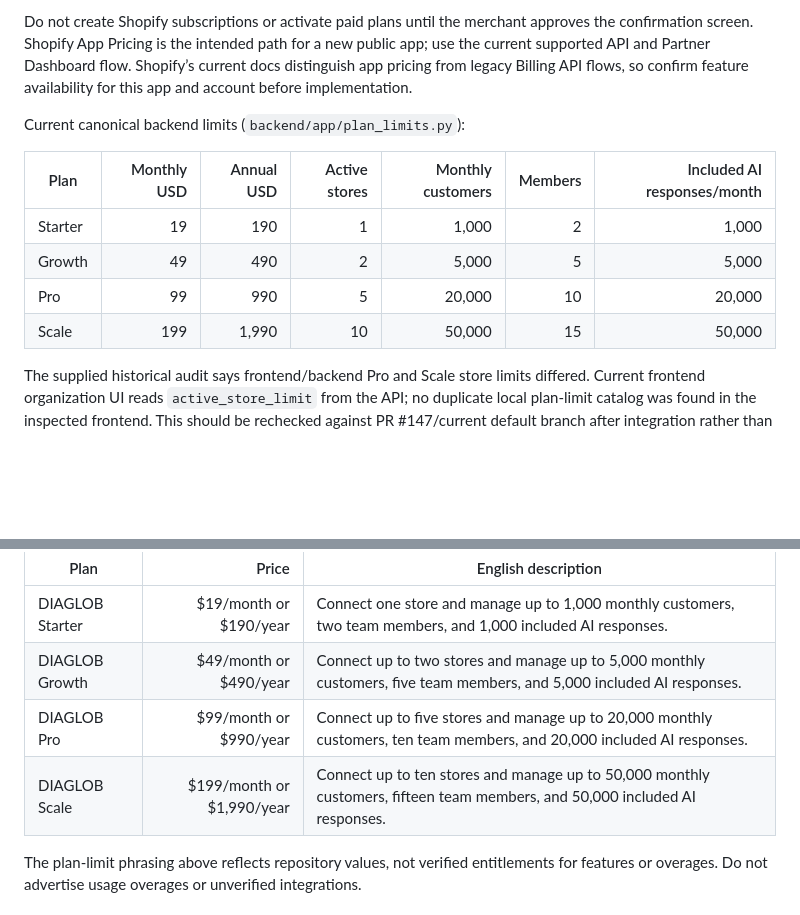
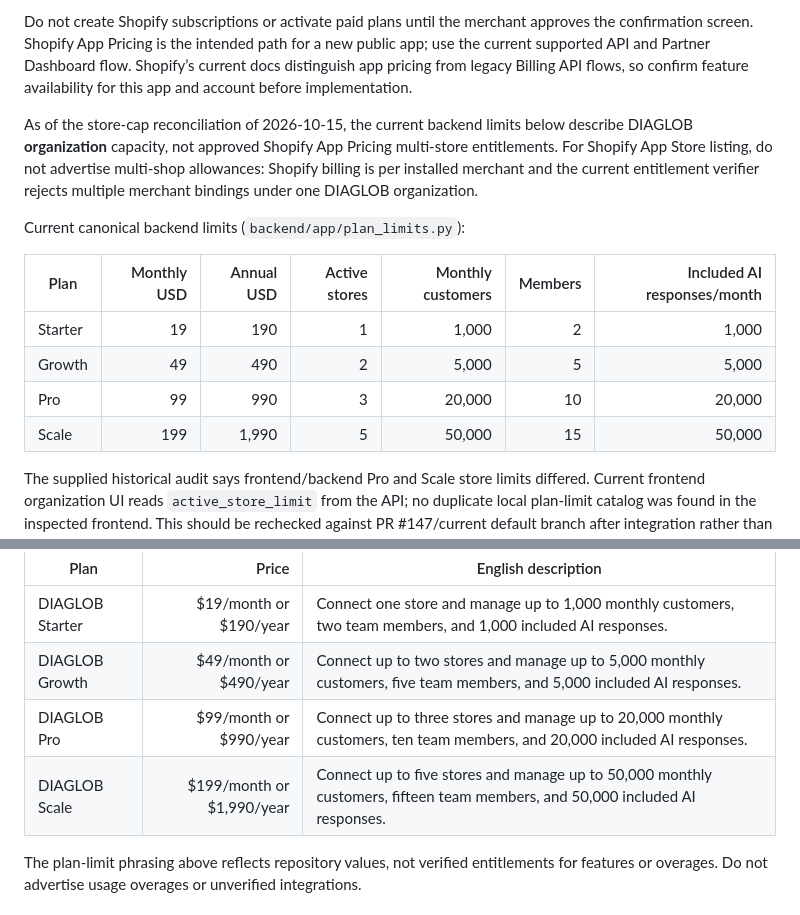
Before and after one commit to donardi-1997/diaglob, a Markdown page: docs/shopify-app-store-readiness.md, 2 parts joined by grey strips. Rendered like a GitHub page; blank space fills up the shorter version.

Commit message:
docs(plans): reconcile outdated store limits and Shopify billing distinction

```diff
--- a/docs/shopify-app-store-readiness.md
+++ b/docs/shopify-app-store-readiness.md
@@ -56,14 +56,21 @@ Keep the provider-neutral orchestration and existing Paddle adapter. App Store o
 
 Do not create Shopify subscriptions or activate paid plans until the merchant approves the confirmation screen. Shopify App Pricing is the intended path for a new public app; use the current supported API and Partner Dashboard flow. Shopify’s current docs distinguish app pricing from legacy Billing API flows, so confirm feature availability for this app and account before implementation.
 
+As of the store-cap reconciliation of 2026-10-15, the current backend
+limits below describe DIAGLOB **organization** capacity, not approved
+Shopify App Pricing multi-store entitlements. For Shopify App Store listing,
+do not advertise multi-shop allowances: Shopify billing is per installed
+merchant and the current entitlement verifier rejects multiple merchant
+bindings under one DIAGLOB organization.
+
 Current canonical backend limits (`backend/app/plan_limits.py`):
 
 | Plan | Monthly USD | Annual USD | Active stores | Monthly customers | Members | Included AI responses/month |
 |---|---:|---:|---:|---:|---:|---:|
 | Starter | 19 | 190 | 1 | 1,000 | 2 | 1,000 |
 | Growth | 49 | 490 | 2 | 5,000 | 5 | 5,000 |
-| Pro | 99 | 990 | 5 | 20,000 | 10 | 20,000 |
-| Scale | 199 | 1,990 | 10 | 50,000 | 15 | 50,000 |
+| Pro | 99 | 990 | 3 | 20,000 | 10 | 20,000 |
+| Scale | 199 | 1,990 | 5 | 50,000 | 15 | 50,000 |
 
 The supplied historical audit says frontend/backend Pro and Scale store limits differed. Current frontend organization UI reads `active_store_limit` from the API; no duplicate local plan-limit catalog was found in the inspected frontend. This should be rechecked against PR #147/current default branch after integration rather than inventing another limit source.
 
@@ -75,8 +82,8 @@ Shopify supports monthly and annual recurring pricing for App Store plans. Prepa
 |---|---:|---|
 | DIAGLOB Starter | $19/month or $190/year | Connect one store and manage up to 1,000 monthly customers, two team members, and 1,000 included AI responses. |
 | DIAGLOB Growth | $49/month or $490/year | Connect up to two stores and manage up to 5,000 monthly customers, five team members, and 5,000 included AI responses. |
-| DIAGLOB Pro | $99/month or $990/year | Connect up to five stores and manage up to 20,000 monthly customers, ten team members, and 20,000 included AI responses. |
-| DIAGLOB Scale | $199/month or $1,990/year | Connect up to ten stores and manage up to 50,000 monthly customers, fifteen team members, and 50,000 included AI responses. |
+| DIAGLOB Pro | $99/month or $990/year | Connect up to three stores and manage up to 20,000 monthly customers, ten team members, and 20,000 included AI responses. |
+| DIAGLOB Scale | $199/month or $1,990/year | Connect up to five stores and manage up to 50,000 monthly customers, fifteen team members, and 50,000 included AI responses. |
 
 The plan-limit phrasing above reflects repository values, not verified entitlements for features or overages. Do not advertise usage overages or unverified integrations.
 
```
